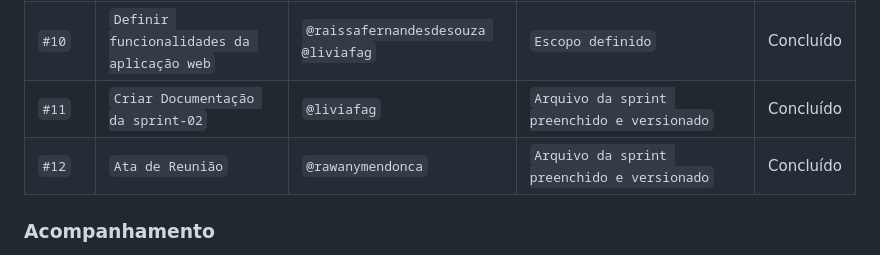
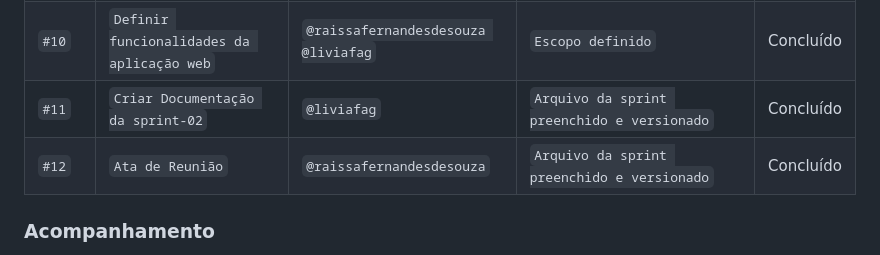
Before and after one commit to liviafgs/TrabalhoPratico-eng-software, a Markdown page: docs/sprints/sprint-02.md, the part around the change. Rendered like a GitHub page.

Commit message:
docs: atualiza responsavel pela ata da sprint 2

```diff
--- a/docs/sprints/sprint-02.md
+++ b/docs/sprints/sprint-02.md
@@ -79,7 +79,7 @@ cd TrabalhoPratico-eng-software
 | `#9` | `Refinar backlog do produto` | `@leticia-Cristhinie` | `Itens detalhados e priorizados` | Concluído |
 | `#10` | `Definir funcionalidades da aplicação web` | `@raissafernandesdesouza @liviafag` | `Escopo definido` | Concluído |
 | `#11` | `Criar Documentação da sprint-02` | `@liviafag` | `Arquivo da sprint preenchido e versionado` | Concluído |
-| `#12` | `Ata de Reunião` | `@rawanymendonca` | `Arquivo da sprint preenchido e versionado` | Concluído |
+| `#12` | `Ata de Reunião` | `@raissafernandesdesouza` | `Arquivo da sprint preenchido e versionado` | Concluído |
 
 ### Acompanhamento
 
```
